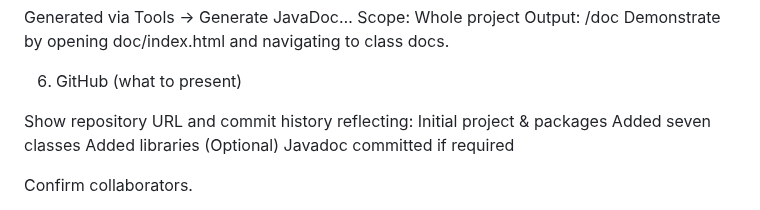
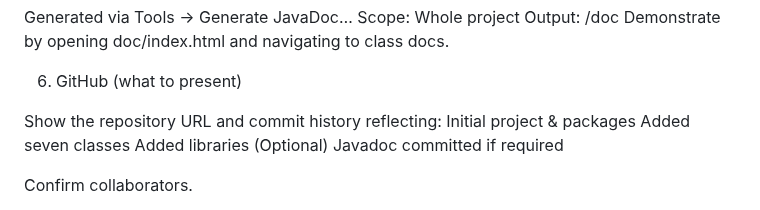
Before and after one commit to 7whiteviper/TicTacToeServer, a Markdown page: README.md, the part around the change. Drawn GitHub-style.

```diff
--- a/README.md
+++ b/README.md
@@ -64,7 +64,7 @@ Demonstrate by opening doc/index.html and navigating to class docs.
 
 6) GitHub (what to present)
 
-Show repository URL and commit history reflecting:
+Show the repository URL and commit history reflecting:
 Initial project & packages
 Added seven classes
 Added libraries
```
